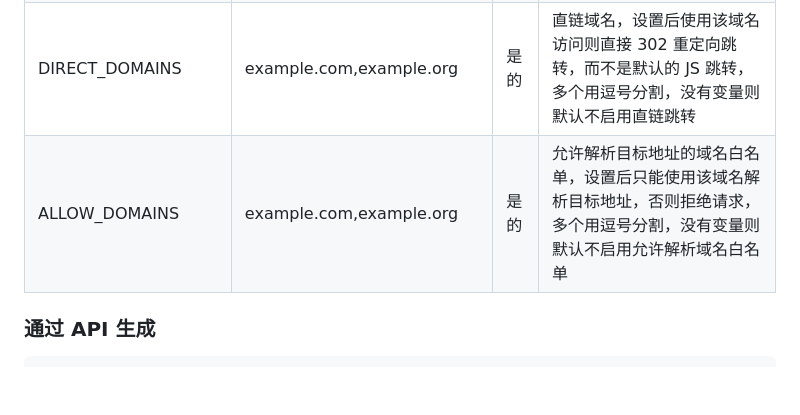
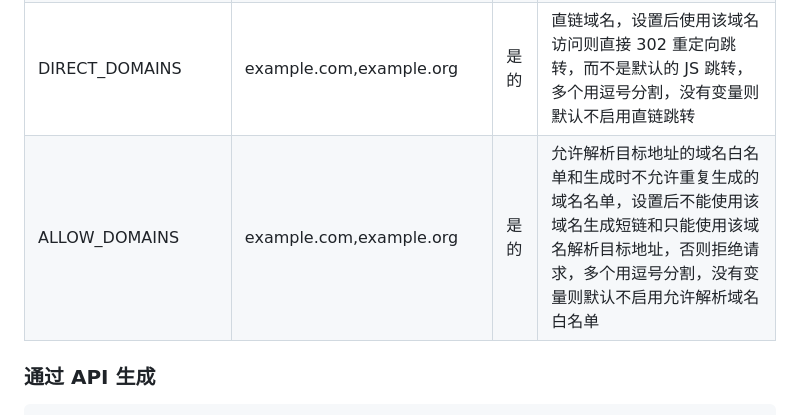
Before and after one commit to firewood-CN/short, a Markdown page: README.md, the part around the change. Drawn GitHub-style; blank space fills up the shorter version.

```diff
--- a/README.md
+++ b/README.md
@@ -74,7 +74,7 @@ CREATE TABLE IF NOT EXISTS banUrl (
 | SHORT_DOMAINS     | example.com               | 是的 | 短链生成后的显示域名，没有变量则默认自动获取当前域名 |
 | FORBIDDEN_DOMAINS | example.com,*.example.com | 是的 | 黑名单域名，支持通配，设置后在创建时该域名就会被拦截，多个用逗号分割，没有变量则默认不启用黑名单 |
 | DIRECT_DOMAINS    | example.com,example.org   | 是的 | 直链域名，设置后使用该域名访问则直接 302 重定向跳转，而不是默认的 JS 跳转，多个用逗号分割，没有变量则默认不启用直链跳转 |
-| ALLOW_DOMAINS     | example.com,example.org   | 是的 | 允许解析目标地址的域名白名单，设置后只能使用该域名解析目标地址，否则拒绝请求，多个用逗号分割，没有变量则默认不启用允许解析域名白名单 |
+| ALLOW_DOMAINS     | example.com,example.org   | 是的 | 允许解析目标地址的域名白名单和生成时不允许重复生成的域名名单，设置后不能使用该域名生成短链和只能使用该域名解析目标地址，否则拒绝请求，多个用逗号分割，没有变量则默认不启用允许解析域名白名单 |
 
 ### 通过 API 生成
 
```
